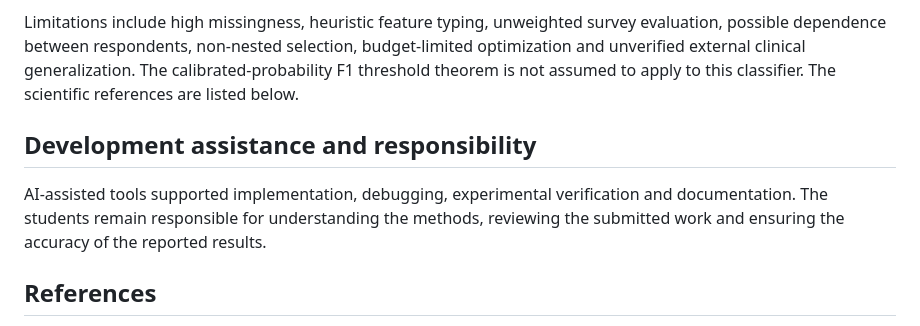
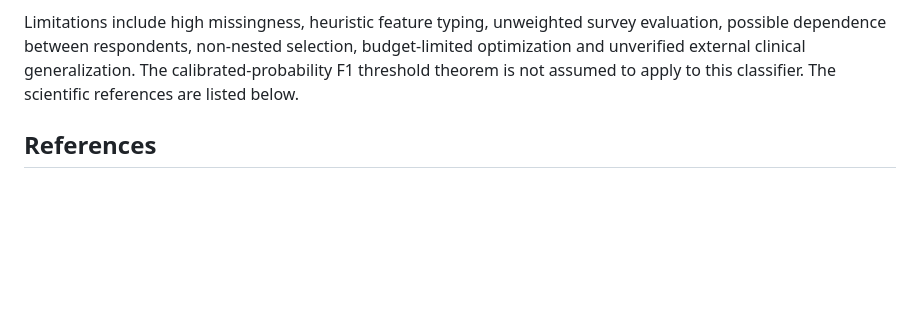
Before and after one commit to hmidi-tech/BRFSS-Classification, a Markdown page: README.md, the part around the change. Rendered like a GitHub page; blank space fills up the shorter version.

Commit message:
docs: simplify README

```diff
--- a/README.md
+++ b/README.md
@@ -221,13 +221,6 @@ budget-limited optimization and unverified external clinical generalization.
 The calibrated-probability F1 threshold theorem is not assumed to apply to this
 classifier. The scientific references are listed below.
 
-## Development assistance and responsibility
-
-AI-assisted tools supported implementation, debugging, experimental
-verification and documentation. The students remain responsible for
-understanding the methods, reviewing the submitted work and ensuring
-the accuracy of the reported results.
-
 ## References
 
 - CDC: [2015 BRFSS codebook](https://www.cdc.gov/brfss/annual_data/2015/pdf/codebook15_llcp.pdf)
```
